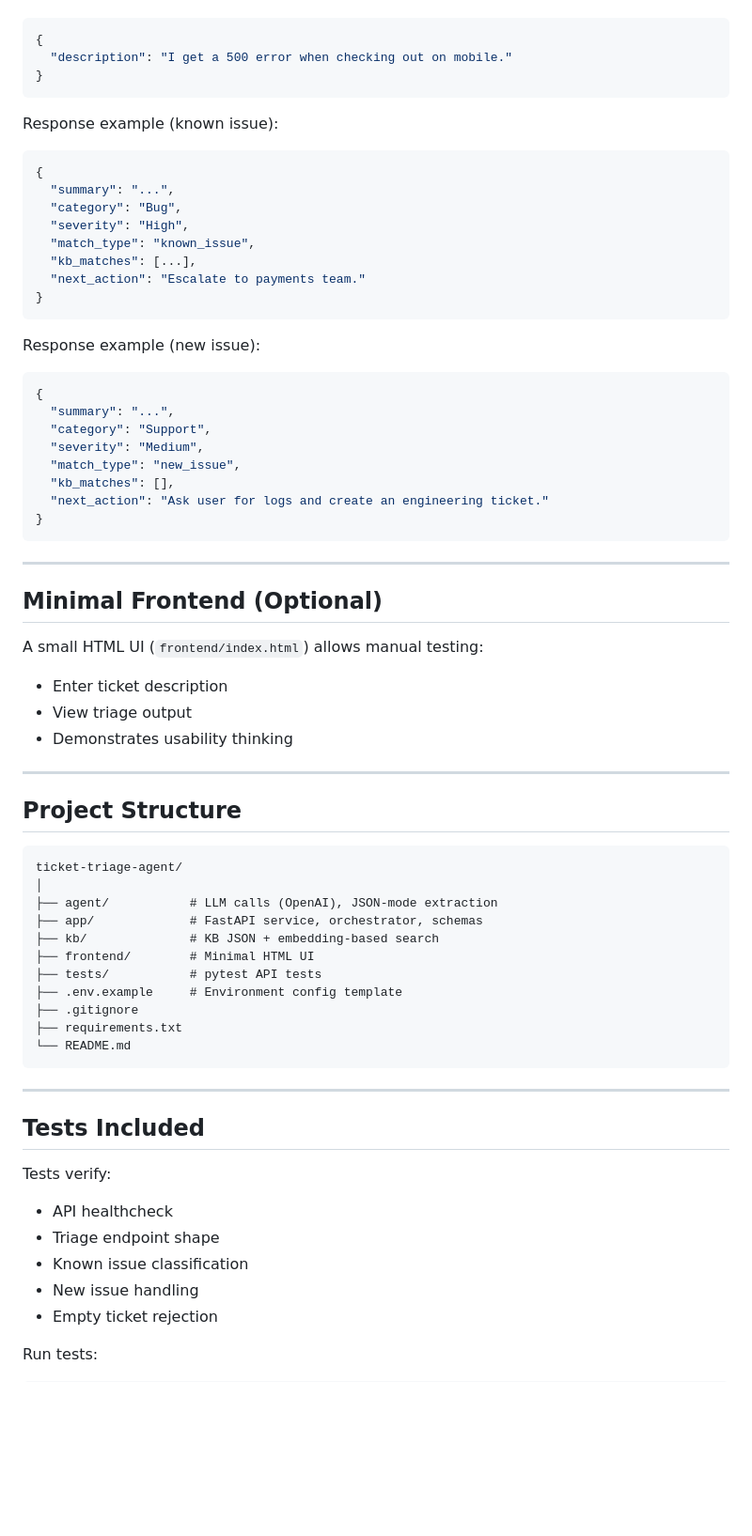
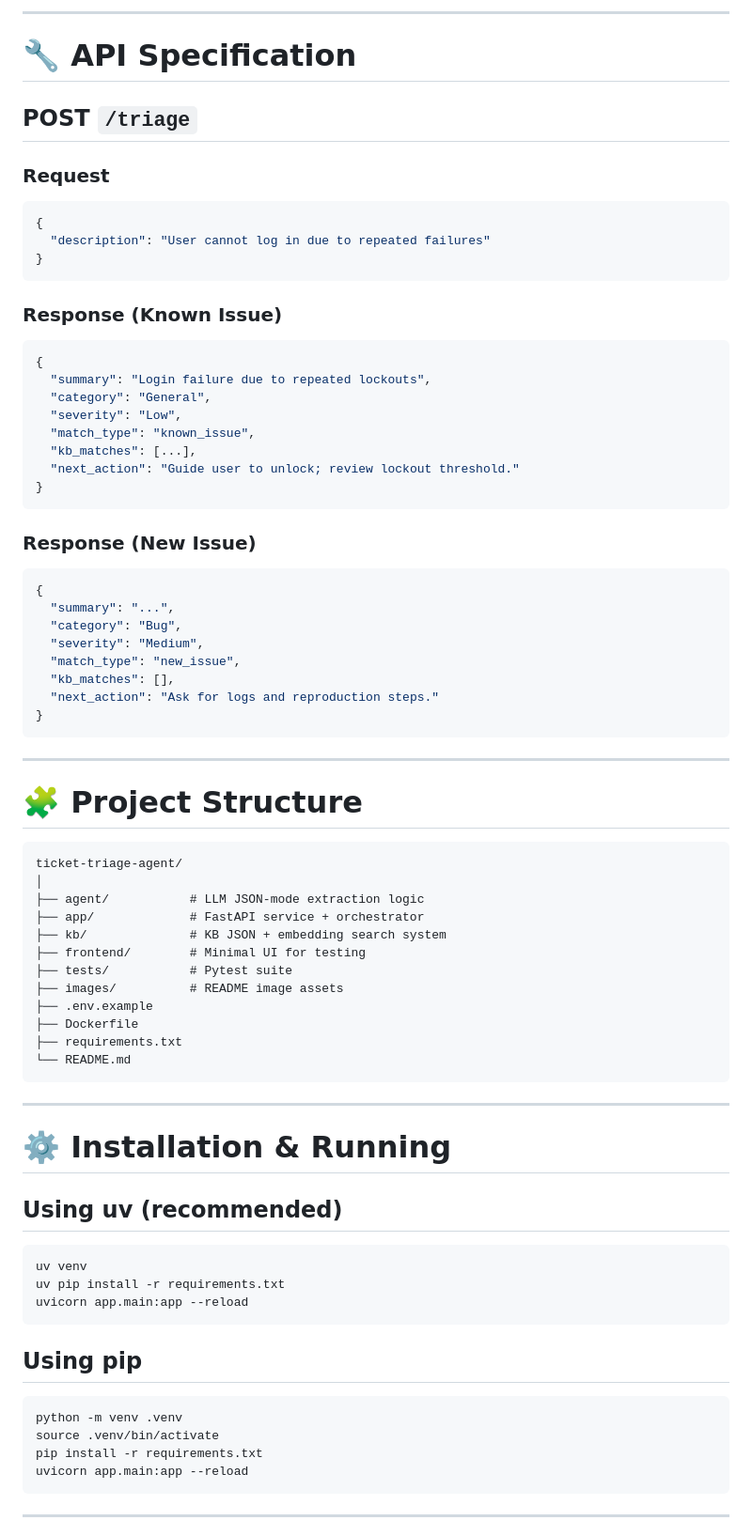
Before and after one commit to Samarth-S-Shetty/ticket-triage-agent, a Markdown page: README.md, the part around one of its changes. Shown at 94% size. Drawn GitHub-style; blank space fills up the shorter version.

````diff
--- a/README.md
+++ b/README.md
@@ -107,71 +121,77 @@ Request:
+---
+
+# 🔧 API Specification
+
+## **POST `/triage`**
+
+### Request
 ```json
 {
-  "description": "I get a 500 error when checking out on mobile."
+  "description": "User cannot log in due to repeated failures"
 }
 ```
 
-Response example (known issue):
+### Response (Known Issue)
+```json
+{
+  "summary": "Login failure due to repeated lockouts",
+  "category": "General",
+  "severity": "Low",
+  "match_type": "known_issue",
+  "kb_matches": [...],
+  "next_action": "Guide user to unlock; review lockout threshold."
+}
+```
+
+### Response (New Issue)
 ```json
 {
   "summary": "...",
   "category": "Bug",
-  "severity": "High",
-  "match_type": "known_issue",
-  "kb_matches": [...],
-  "next_action": "Escalate to payments team."
-}
-```
-
-Response example (new issue):
-```json
-{
-  "summary": "...",
-  "category": "Support",
   "severity": "Medium",
   "match_type": "new_issue",
   "kb_matches": [],
-  "next_action": "Ask user for logs and create an engineering ticket."
+  "next_action": "Ask for logs and reproduction steps."
 }
 ```
 
 ---
 
-##  **Minimal Frontend (Optional)**
-A small HTML UI (`frontend/index.html`) allows manual testing:
-
-- Enter ticket description
-- View triage output
-- Demonstrates usability thinking
-
----
-
-##  **Project Structure**
+# 🧩 Project Structure
 
 ```
 ticket-triage-agent/
 │
-├── agent/           # LLM calls (OpenAI), JSON-mode extraction
-├── app/             # FastAPI service, orchestrator, schemas
-├── kb/              # KB JSON + embedding-based search
-├── frontend/        # Minimal HTML UI
-├── tests/           # pytest API tests
-├── .env.example     # Environment config template
-├── .gitignore
+├── agent/           # LLM JSON-mode extraction logic
+├── app/             # FastAPI service + orchestrator
+├── kb/              # KB JSON + embedding search system
+├── frontend/        # Minimal UI for testing
+├── tests/           # Pytest suite
+├── images/          # README image assets
+├── .env.example
+├── Dockerfile
 ├── requirements.txt
 └── README.md
 ```
 
 ---
 
-##  **Tests Included**
+# ⚙️ Installation & Running
 
-Tests verify:
+## Using uv (recommended)
+```bash
+uv venv
+uv pip install -r requirements.txt
+uvicorn app.main:app --reload
+```
 
-- API healthcheck
-- Triage endpoint shape
-- Known issue classification
-- New issue handling
-- Empty ticket rejection
+## Using pip
+```bash
+python -m venv .venv
+source .venv/bin/activate
+pip install -r requirements.txt
+uvicorn app.main:app --reload
+```
 
-Run tests:
+---
 
````
Also changed, not shown: other parts of README.md (+225 -148 lines).
